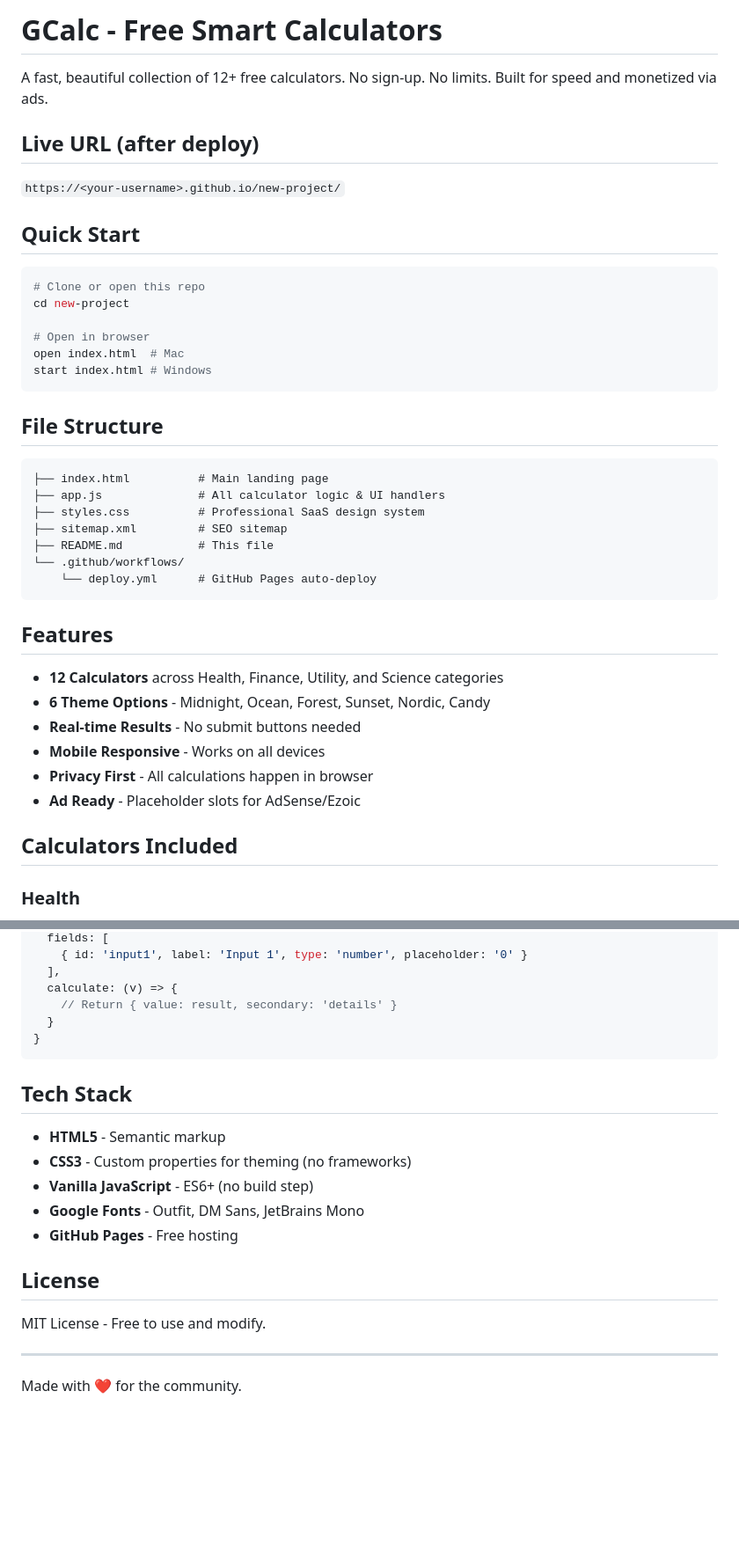
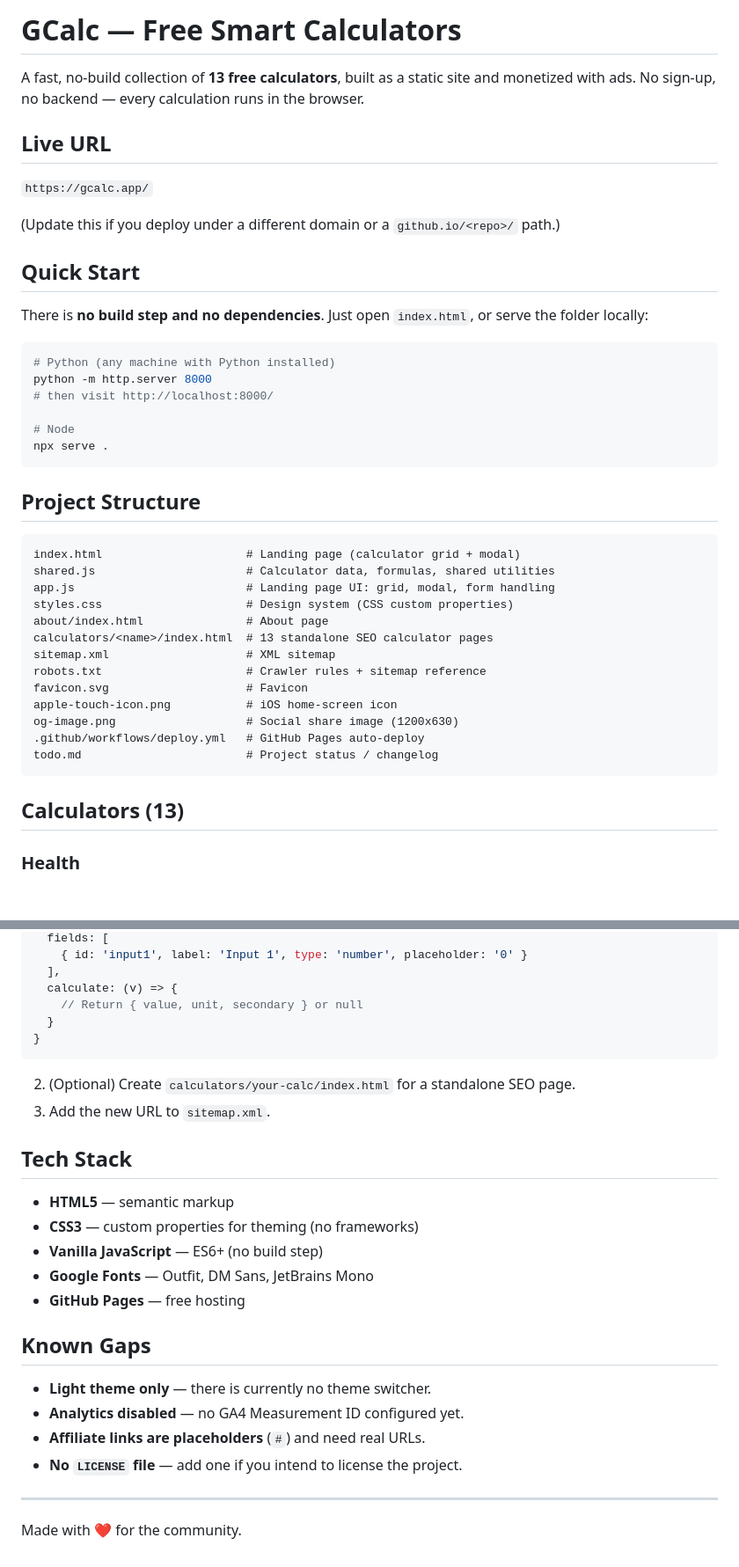
Before and after one commit to Vaultshope/gcalc, a Markdown page: README.md, 2 parts joined by grey strips. Shown at 88% size. GitHub-like rendering; blank space fills up the shorter version.

````diff
--- a/README.md
+++ b/README.md
@@ -1,44 +1,45 @@
-# GCalc - Free Smart Calculators
+# GCalc — Free Smart Calculators
 
-A fast, beautiful collection of 12+ free calculators. No sign-up. No limits. Built for speed and monetized via ads.
+A fast, no-build collection of **13 free calculators**, built as a static site and monetized with ads. No sign-up, no backend — every calculation runs in the browser.
 
-## Live URL (after deploy)
+## Live URL
 
-`https://<your-username>.github.io/new-project/`
+`https://gcalc.app/`
+
+(Update this if you deploy under a different domain or a `github.io/<repo>/` path.)
 
 ## Quick Start
 
+There is **no build step and no dependencies**. Just open `index.html`, or serve the folder locally:
+
 ```bash
-# Clone or open this repo
-cd new-project
+# Python (any machine with Python installed)
+python -m http.server 8000
+# then visit http://localhost:8000/
 
-# Open in browser
-open index.html  # Mac
-start index.html # Windows
+# Node
+npx serve .
 ```
 
-## File Structure
+## Project Structure
 
 ```
-├── index.html          # Main landing page
-├── app.js              # All calculator logic & UI handlers
-├── styles.css          # Professional SaaS design system
-├── sitemap.xml         # SEO sitemap
-├── README.md           # This file
-└── .github/workflows/
-    └── deploy.yml      # GitHub Pages auto-deploy
+index.html                     # Landing page (calculator grid + modal)
+shared.js                      # Calculator data, formulas, shared utilities
+app.js                         # Landing page UI: grid, modal, form handling
+styles.css                     # Design system (CSS custom properties)
+about/index.html               # About page
+calculators/<name>/index.html  # 13 standalone SEO calculator pages
+sitemap.xml                    # XML sitemap
+robots.txt                     # Crawler rules + sitemap reference
+favicon.svg                    # Favicon
+apple-touch-icon.png           # iOS home-screen icon
+og-image.png                   # Social share image (1200x630)
+.github/workflows/deploy.yml   # GitHub Pages auto-deploy
+todo.md                        # Project status / changelog
 ```
 
-## Features
-
-- **12 Calculators** across Health, Finance, Utility, and Science categories
-- **6 Theme Options** - Midnight, Ocean, Forest, Sunset, Nordic, Candy
-- **Real-time Results** - No submit buttons needed
-- **Mobile Responsive** - Works on all devices
-- **Privacy First** - All calculations happen in browser
-- **Ad Ready** - Placeholder slots for AdSense/Ezoic
-
-## Calculators Included
+## Calculators (13)
 
 ### Health
 - BMI Calculator
@@ -141,22 +141,28 @@ In `app.js`, add a new object to the `calculators` array:
     { id: 'input1', label: 'Input 1', type: 'number', placeholder: '0' }
   ],
   calculate: (v) => {
-    // Return { value: result, secondary: 'details' }
+    // Return { value, unit, secondary } or null
   }
 }
 ```
 
+2. (Optional) Create `calculators/your-calc/index.html` for a standalone SEO page.
+3. Add the new URL to `sitemap.xml`.
+
 ## Tech Stack
 
-- **HTML5** - Semantic markup
-- **CSS3** - Custom properties for theming (no frameworks)
-- **Vanilla JavaScript** - ES6+ (no build step)
-- **Google Fonts** - Outfit, DM Sans, JetBrains Mono
-- **GitHub Pages** - Free hosting
+- **HTML5** — semantic markup
+- **CSS3** — custom properties for theming (no frameworks)
+- **Vanilla JavaScript** — ES6+ (no build step)
+- **Google Fonts** — Outfit, DM Sans, JetBrains Mono
+- **GitHub Pages** — free hosting
 
-## License
+## Known Gaps
 
-MIT License - Free to use and modify.
+- **Light theme only** — there is currently no theme switcher.
+- **Analytics disabled** — no GA4 Measurement ID configured yet.
+- **Affiliate links are placeholders** (`#`) and need real URLs.
+- **No `LICENSE` file** — add one if you intend to license the project.
 
 ---
 
````
Also changed, not shown: other parts of README.md (+40 -41 lines).
